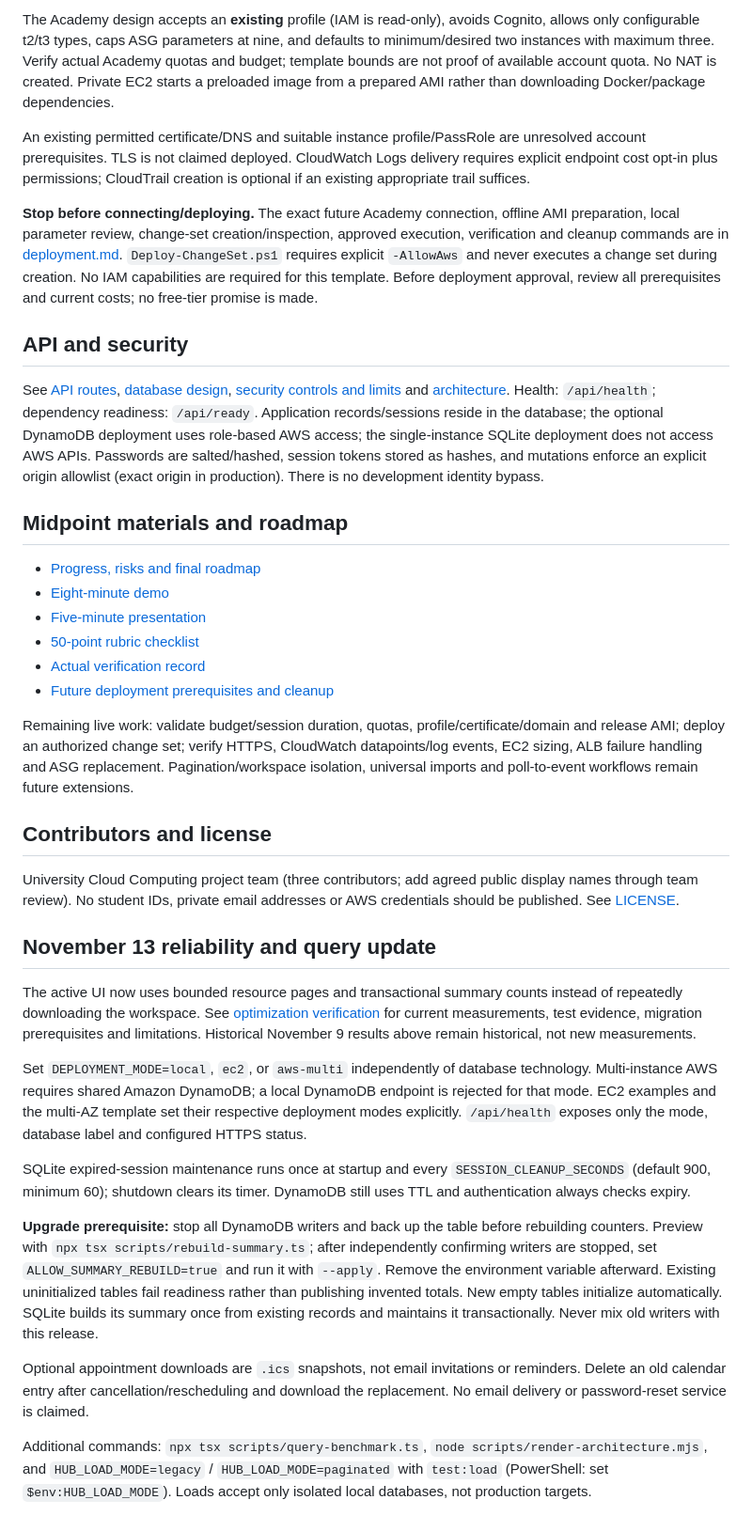
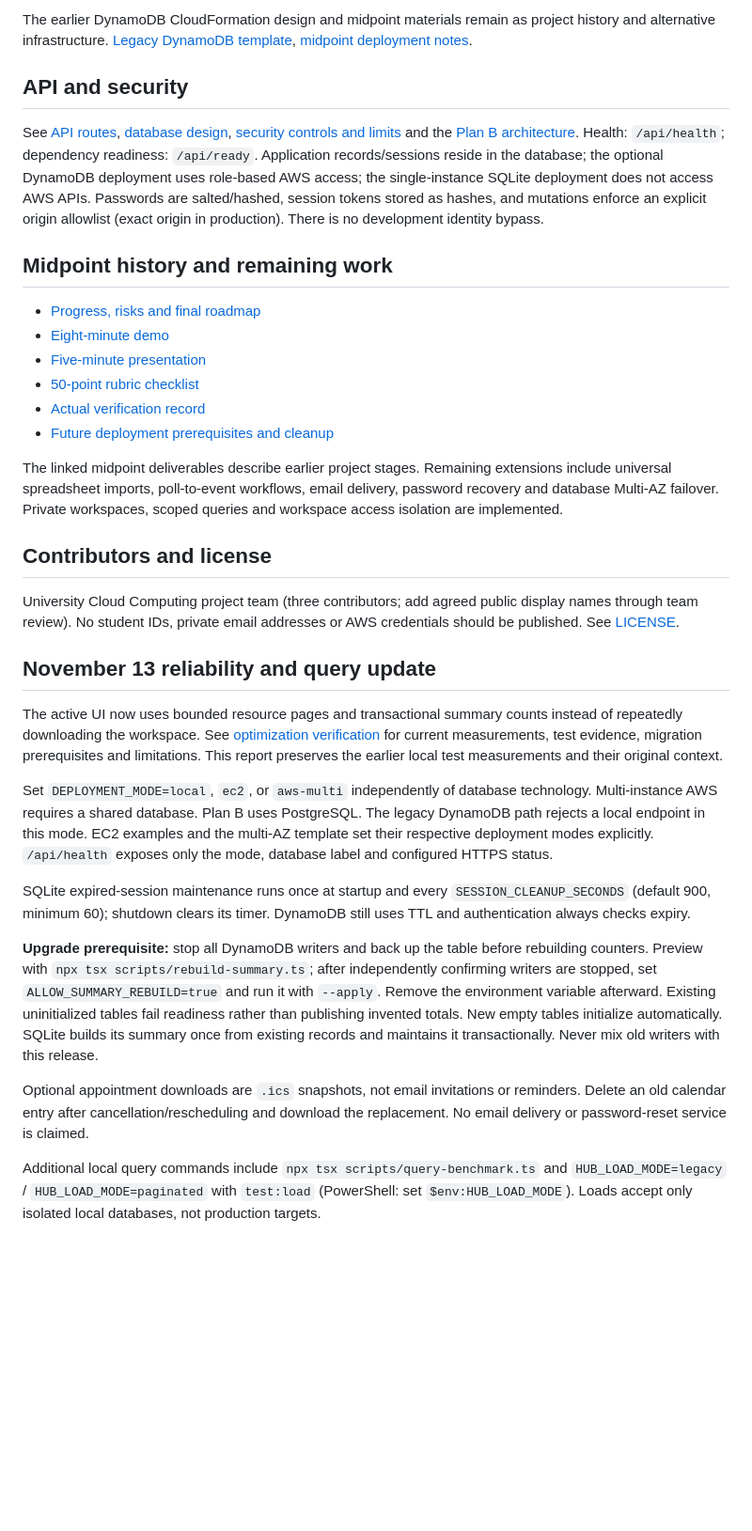
Before and after one commit to ParampPathak/Cloud-Coordination-Hub, a Markdown page: README.md, the part around one of its changes. Shown at 94% size. Drawn GitHub-style; blank space fills up the shorter version.

```diff
--- a/README.md
+++ b/README.md
@@ -209,15 +224,11 @@ flowchart LR
 
-The Academy design accepts an **existing** profile (IAM is read-only), avoids Cognito, allows only configurable t2/t3 types, caps ASG parameters at nine, and defaults to minimum/desired two instances with maximum three. Verify actual Academy quotas and budget; template bounds are not proof of available account quota. No NAT is created. Private EC2 starts a preloaded image from a prepared AMI rather than downloading Docker/package dependencies.
-
-An existing permitted certificate/DNS and suitable instance profile/PassRole are unresolved account prerequisites. TLS is not claimed deployed. CloudWatch Logs delivery requires explicit endpoint cost opt-in plus permissions; CloudTrail creation is optional if an existing appropriate trail suffices.
-
-**Stop before connecting/deploying.** The exact future Academy connection, offline AMI preparation, local parameter review, change-set creation/inspection, approved execution, verification and cleanup commands are in [deployment.md](docs/midpoint/deployment.md). `Deploy-ChangeSet.ps1` requires explicit `-AllowAws` and never executes a change set during creation. No IAM capabilities are required for this template. Before deployment approval, review all prerequisites and current costs; no free-tier promise is made.
+The earlier DynamoDB CloudFormation design and midpoint materials remain as project history and alternative infrastructure. [Legacy DynamoDB template](infrastructure/hub.yaml), [midpoint deployment notes](docs/midpoint/deployment.md).
 
 ## API and security
 
-See [API routes](docs/api.md), [database design](docs/database.md), [security controls and limits](docs/security.md) and [architecture](docs/midpoint/architecture.md). Health: `/api/health`; dependency readiness: `/api/ready`. Application records/sessions reside in the database; the optional DynamoDB deployment uses role-based AWS access; the single-instance SQLite deployment does not access AWS APIs. Passwords are salted/hashed, session tokens stored as hashes, and mutations enforce an explicit origin allowlist (exact origin in production). There is no development identity bypass.
+See [API routes](docs/api.md), [database design](docs/database.md), [security controls and limits](docs/security.md) and the [Plan B architecture](#verified-aws-architecture). Health: `/api/health`; dependency readiness: `/api/ready`. Application records/sessions reside in the database; the optional DynamoDB deployment uses role-based AWS access; the single-instance SQLite deployment does not access AWS APIs. Passwords are salted/hashed, session tokens stored as hashes, and mutations enforce an explicit origin allowlist (exact origin in production). There is no development identity bypass.
 
-## Midpoint materials and roadmap
+## Midpoint history and remaining work
 
 - [Progress, risks and final roadmap](docs/midpoint/progress.md)
 - [Eight-minute demo](docs/midpoint/demo-script.md)
@@ -226,7 +237,7 @@ See [API routes](docs/api.md), [database design](docs/database.md), [security co
 - [Actual verification record](docs/midpoint/verification.md)
 - [Future deployment prerequisites and cleanup](docs/midpoint/deployment.md)
 
-Remaining live work: validate budget/session duration, quotas, profile/certificate/domain and release AMI; deploy an authorized change set; verify HTTPS, CloudWatch datapoints/log events, EC2 sizing, ALB failure handling and ASG replacement. Pagination/workspace isolation, universal imports and poll-to-event workflows remain future extensions.
+The linked midpoint deliverables describe earlier project stages. Remaining extensions include universal spreadsheet imports, poll-to-event workflows, email delivery, password recovery and database Multi-AZ failover. Private workspaces, scoped queries and workspace access isolation are implemented.
 
 ## Contributors and license
 
@@ -234,9 +245,9 @@ University Cloud Computing project team (three contributors; add agreed public d
 
 ## November 13 reliability and query update
 
-The active UI now uses bounded resource pages and transactional summary counts instead of repeatedly downloading the workspace. See [optimization verification](docs/optimization-verification.md) for current measurements, test evidence, migration prerequisites and limitations. Historical November 9 results above remain historical, not new measurements.
+The active UI now uses bounded resource pages and transactional summary counts instead of repeatedly downloading the workspace. See [optimization verification](docs/optimization-verification.md) for current measurements, test evidence, migration prerequisites and limitations. This report preserves the earlier local test measurements and their original context.
 
-Set `DEPLOYMENT_MODE=local`, `ec2`, or `aws-multi` independently of database technology. Multi-instance AWS requires shared Amazon DynamoDB; a local DynamoDB endpoint is rejected for that mode. EC2 examples and the multi-AZ template set their respective deployment modes explicitly. `/api/health` exposes only the mode, database label and configured HTTPS status.
+Set `DEPLOYMENT_MODE=local`, `ec2`, or `aws-multi` independently of database technology. Multi-instance AWS requires a shared database. Plan B uses PostgreSQL. The legacy DynamoDB path rejects a local endpoint in this mode. EC2 examples and the multi-AZ template set their respective deployment modes explicitly. `/api/health` exposes only the mode, database label and configured HTTPS status.
 
 SQLite expired-session maintenance runs once at startup and every `SESSION_CLEANUP_SECONDS` (default 900, minimum 60); shutdown clears its timer. DynamoDB still uses TTL and authentication always checks expiry.
 
@@ -244,4 +255,4 @@ SQLite expired-session maintenance runs once at startup and every `SESSION_CLEAN
 
 Optional appointment downloads are `.ics` snapshots, not email invitations or reminders. Delete an old calendar entry after cancellation/rescheduling and download the replacement. No email delivery or password-reset service is claimed.
 
-Additional commands: `npx tsx scripts/query-benchmark.ts`, `node scripts/render-architecture.mjs`, and `HUB_LOAD_MODE=legacy` / `HUB_LOAD_MODE=paginated` with `test:load` (PowerShell: set `$env:HUB_LOAD_MODE`). Loads accept only isolated local databases, not production targets.
+Additional local query commands include `npx tsx scripts/query-benchmark.ts` and `HUB_LOAD_MODE=legacy` / `HUB_LOAD_MODE=paginated` with `test:load` (PowerShell: set `$env:HUB_LOAD_MODE`). Loads accept only isolated local databases, not production targets.
```
Also changed, not shown: other parts of README.md (+66 -51 lines), docs/screenshots/README.md (+11 -3 lines), docs/architecture.png, 4 other files.
